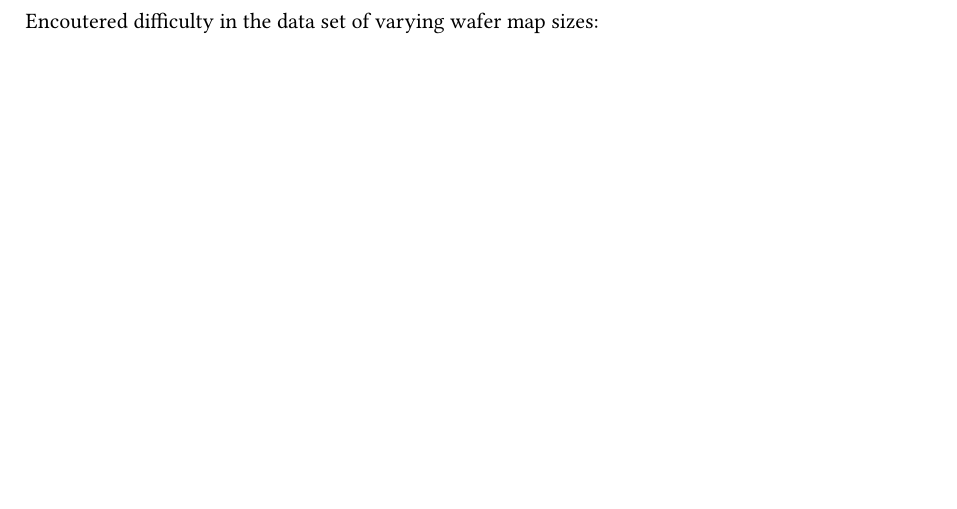
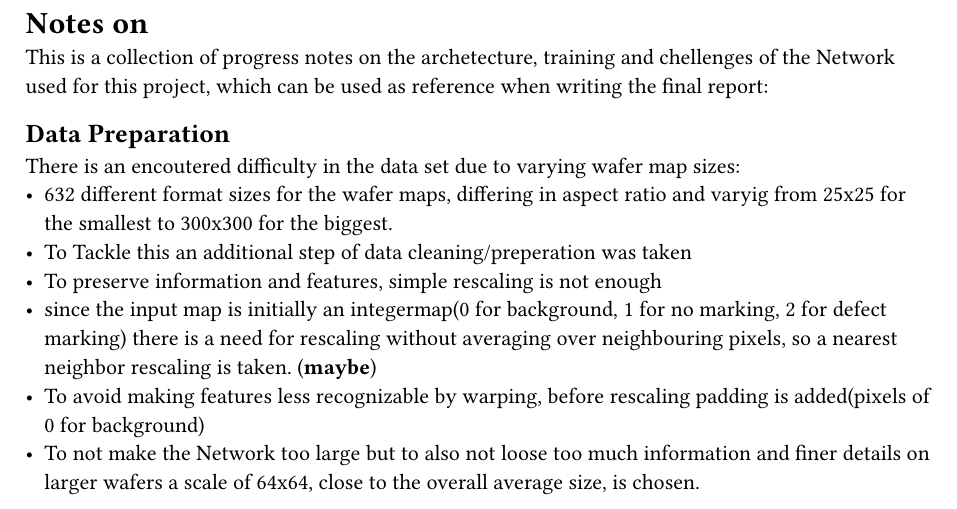
Before and after one commit to DM-3/NTU_Data_Analysis, a Typst document (Notes_on_NN_for_report.typ): part of the page, cut at the place of the change, the shorter picture padded with empty space. Compiled offline with Typst 0.15.

Commit message:
update NN_report, temp dataset

```diff
--- a/Notes_on_NN_for_report.typ
+++ b/Notes_on_NN_for_report.typ
@@ -1,4 +1,12 @@
 
-
-Encoutered difficulty in the data set of varying wafer map sizes:
-+
+= Notes on
+This is a collection of progress notes on the archetecture, training and chellenges of the Network used for this project, which can be used as reference when writing the final report:
+== Data Preparation
+There is an encoutered difficulty in the data set due to varying wafer map sizes:
+- 632 different format sizes for the wafer maps, differing in aspect ratio and varyig from 25x25 for the smallest to 300x300 for the biggest.
+- To Tackle this an additional step of data cleaning/preperation was taken
+- To preserve information and features, simple rescaling is not enough
+- since the input map is initially an integermap(0 for background, 1 for no marking, 2 for defect marking) there is a need for rescaling without averaging over neighbouring pixels, so a nearest neighbor rescaling is taken. (*maybe*)
+- To avoid making features less recognizable by warping, before rescaling padding is added(pixels of 0 for background)
+- To not make the Network too large but to also not loose too much information and finer details on larger wafers a scale of 64x64, close to the overall average size, is chosen.
+==
```
Also changed, not shown: 1 other file.
